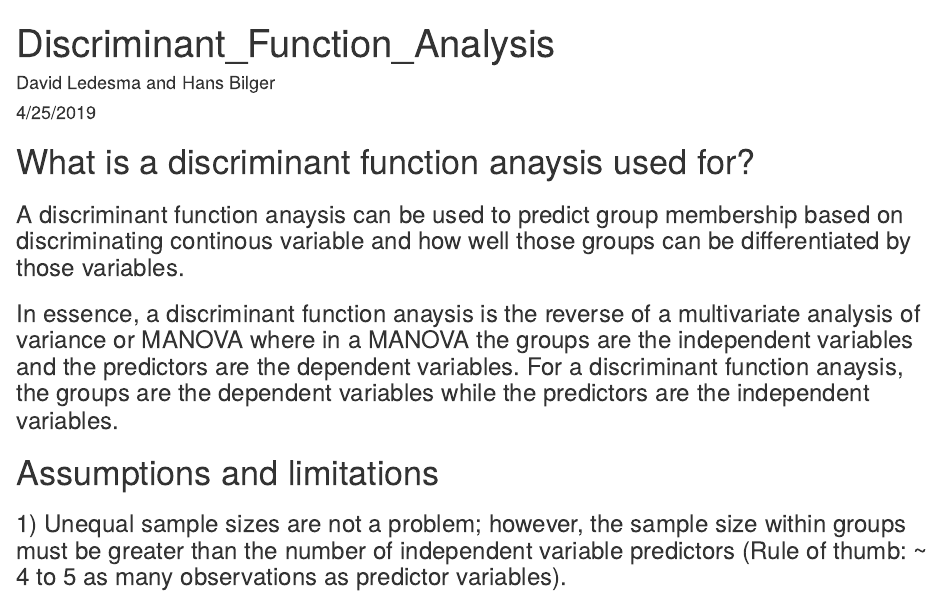
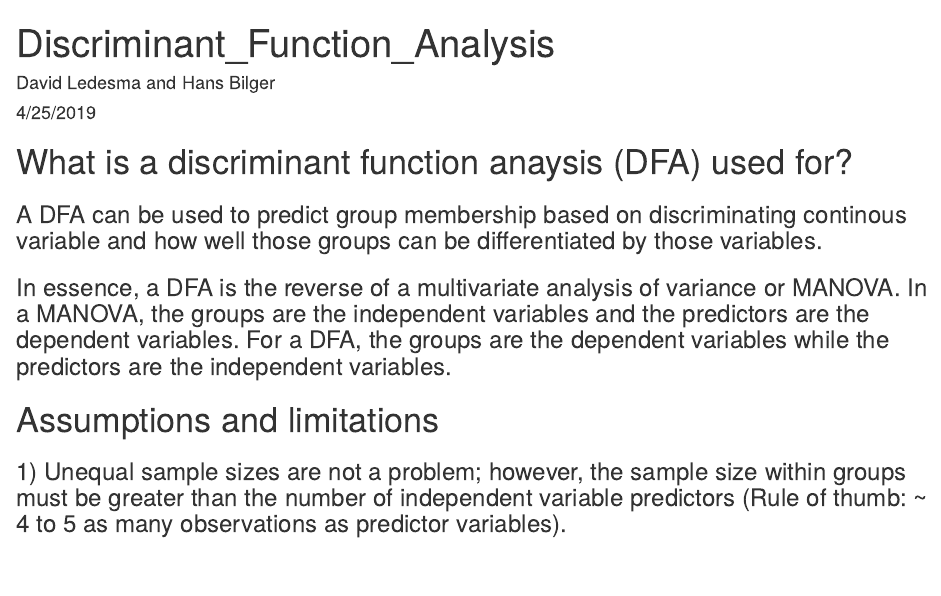
Before and after one commit to TIMAVID/Discriminant_Function_Analysis, an R Markdown document (Discriminant_Funtion_Analysis.Rmd): the page in a window 1100 px wide, from its top. Rendered offline with R 4.5, knitr and Pandoc, with nearby package versions.

Commit message:
4/26/19, 1:16pm

````diff
--- a/Discriminant_Funtion_Analysis.Rmd
+++ b/Discriminant_Funtion_Analysis.Rmd
@@ -9,11 +9,11 @@ output: html_document
 knitr::opts_chunk$set(echo = TRUE)
 ```
 
-# What is a discriminant function anaysis used for?
+# What is a discriminant function anaysis (DFA) used for?
 
-### A discriminant function anaysis can be used to predict group membership based on discriminating continous variable and how well those groups can be differentiated by those variables.
+### A DFA can be used to predict group membership based on discriminating continous variable and how well those groups can be differentiated by those variables.
 
-### In essence, a discriminant function anaysis is the reverse of a multivariate analysis of variance or MANOVA where in a MANOVA the groups are the independent variables and the predictors are the dependent variables. For a discriminant function anaysis, the groups are the dependent variables while the predictors are the independent variables.
+### In essence, a DFA is the reverse of a multivariate analysis of variance or MANOVA. In a MANOVA, the groups are the independent variables and the predictors are the dependent variables. For a DFA, the groups are the dependent variables while the predictors are the independent variables.
 
 # Assumptions and limitations
 
````
Also changed, not shown: sick_R_code_for_Hans.R (added, +8 -0 lines), 2 other files.
